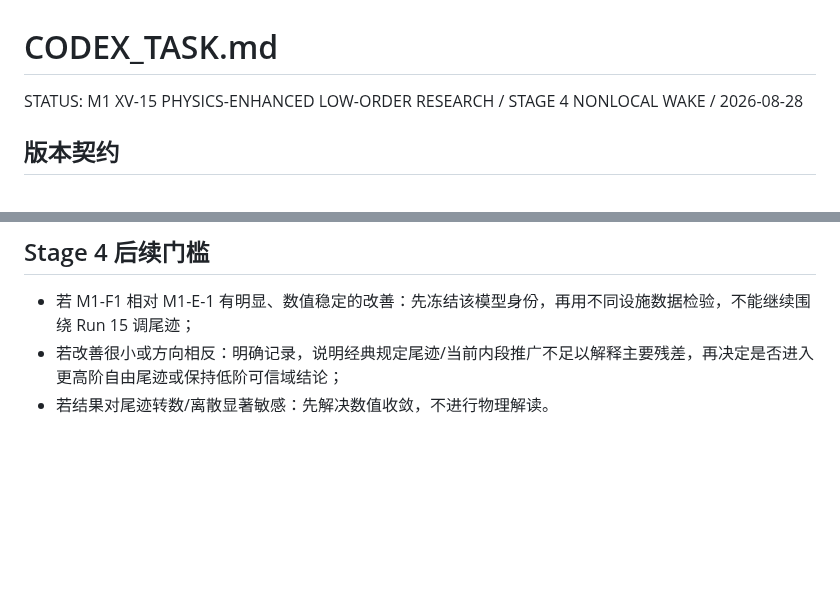
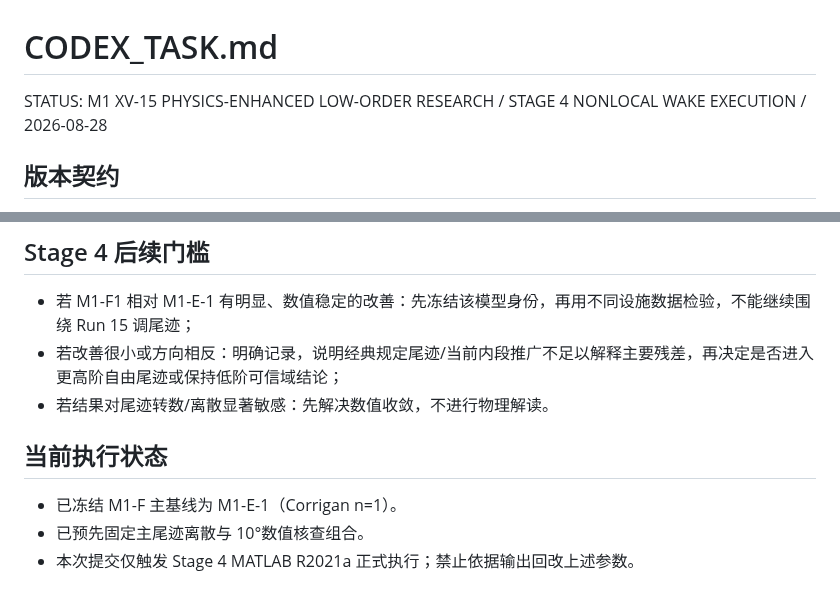
Before and after one commit to x162645/tiltrotor-matlab, a Markdown page: CODEX_TASK.md, 2 parts joined by grey strips. Rendered like a GitHub page; blank space fills up the shorter version.

Commit message:
research: execute M1-F nonlocal wake stage

```diff
--- a/CODEX_TASK.md
+++ b/CODEX_TASK.md
@@ -1,6 +1,6 @@
 # CODEX_TASK.md
 
-STATUS: M1 XV-15 PHYSICS-ENHANCED LOW-ORDER RESEARCH / STAGE 4 NONLOCAL WAKE / 2026-08-28
+STATUS: M1 XV-15 PHYSICS-ENHANCED LOW-ORDER RESEARCH / STAGE 4 NONLOCAL WAKE EXECUTION / 2026-08-28
 
 ## 版本契约
 
@@ -123,3 +123,9 @@ M1-E-2 明确属于 `NONINDEPENDENT_XV15_OARF_CORRELATED_VARIANT`，只用于复
 - 若 M1-F1 相对 M1-E-1 有明显、数值稳定的改善：先冻结该模型身份，再用不同设施数据检验，不能继续围绕 Run 15 调尾迹；
 - 若改善很小或方向相反：明确记录，说明经典规定尾迹/当前内段推广不足以解释主要残差，再决定是否进入更高阶自由尾迹或保持低阶可信域结论；
 - 若结果对尾迹转数/离散显著敏感：先解决数值收敛，不进行物理解读。
+
+## 当前执行状态
+
+- 已冻结 M1-F 主基线为 M1-E-1（Corrigan n=1）。
+- 已预先固定主尾迹离散与 10°数值核查组合。
+- 本次提交仅触发 Stage 4 MATLAB R2021a 正式执行；禁止依据输出回改上述参数。
```
